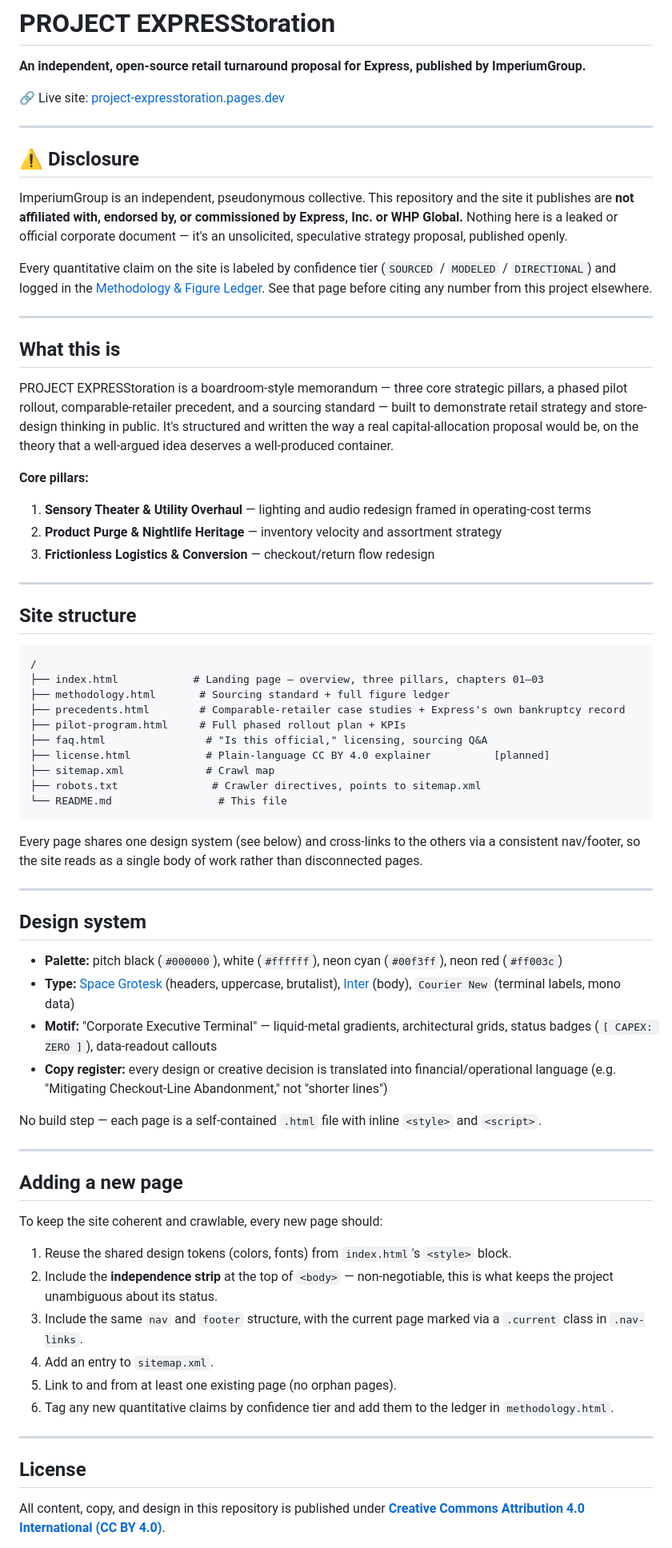
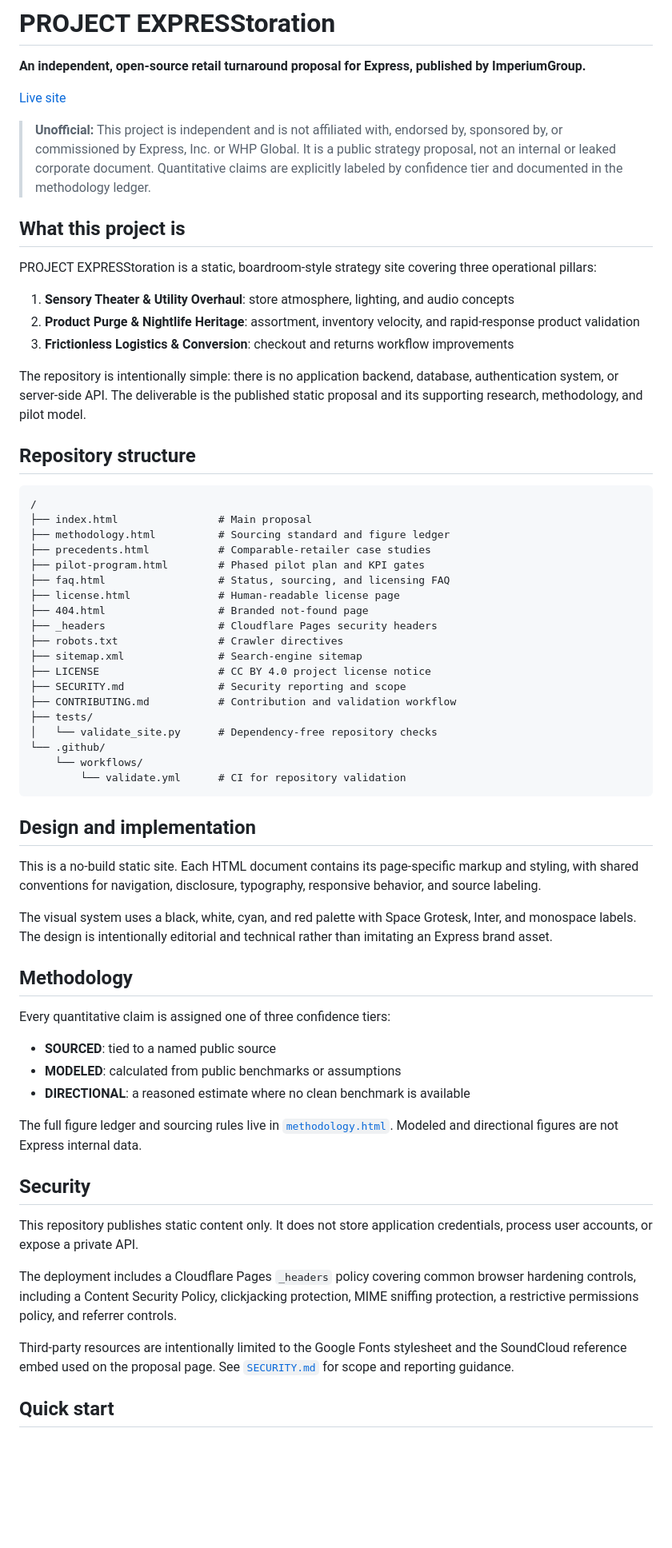
Before and after one commit to ImperiumGroupGlobal/PROJECT-EXPRESStoration, a Markdown page: README.md, the part around one of its changes. Shown at 80% size. Rendered like a GitHub page; blank space fills up the shorter version.

Commit message:
docs: modernize repository documentation

````diff
--- a/README.md
+++ b/README.md
@@ -2,73 +2,67 @@
 
 **An independent, open-source retail turnaround proposal for Express, published by ImperiumGroup.**
 
-🔗 Live site: [project-expresstoration.pages.dev](https://project-expresstoration.pages.dev/)
+[Live site](https://project-expresstoration.pages.dev/)
 
----
+> **Unofficial:** This project is independent and is not affiliated with, endorsed by, sponsored by, or commissioned by Express, Inc. or WHP Global. It is a public strategy proposal, not an internal or leaked corporate document. Quantitative claims are explicitly labeled by confidence tier and documented in the methodology ledger.
 
-## ⚠️ Disclosure
+## What this project is
 
-ImperiumGroup is an independent, pseudonymous collective. This repository and the site it publishes are **not affiliated with, endorsed by, or commissioned by Express, Inc. or WHP Global.** Nothing here is a leaked or official corporate document — it's an unsolicited, speculative strategy proposal, published openly.
+PROJECT EXPRESStoration is a static, boardroom-style strategy site covering three operational pillars:
 
-Every quantitative claim on the site is labeled by confidence tier (`SOURCED` / `MODELED` / `DIRECTIONAL`) and logged in the [Methodology & Figure Ledger](https://project-expresstoration.pages.dev/methodology.html). See that page before citing any number from this project elsewhere.
+1. **Sensory Theater & Utility Overhaul**: store atmosphere, lighting, and audio concepts
+2. **Product Purge & Nightlife Heritage**: assortment, inventory velocity, and rapid-response product validation
+3. **Frictionless Logistics & Conversion**: checkout and returns workflow improvements
 
----
+The repository is intentionally simple: there is no application backend, database, authentication system, or server-side API. The deliverable is the published static proposal and its supporting research, methodology, and pilot model.
 
-## What this is
+## Repository structure
 
-PROJECT EXPRESStoration is a boardroom-style memorandum — three core strategic pillars, a phased pilot rollout, comparable-retailer precedent, and a sourcing standard — built to demonstrate retail strategy and store-design thinking in public. It's structured and written the way a real capital-allocation proposal would be, on the theory that a well-argued idea deserves a well-produced container.
-
-**Core pillars:**
-1. **Sensory Theater & Utility Overhaul** — lighting and audio redesign framed in operating-cost terms
-2. **Product Purge & Nightlife Heritage** — inventory velocity and assortment strategy
-3. **Frictionless Logistics & Conversion** — checkout/return flow redesign
-
----
-
-## Site structure
-
-```
+```text
 /
-├── index.html            # Landing page — overview, three pillars, chapters 01–03
-├── methodology.html       # Sourcing standard + full figure ledger
-├── precedents.html        # Comparable-retailer case studies + Express's own bankruptcy record
-├── pilot-program.html     # Full phased rollout plan + KPIs
-├── faq.html                # "Is this official," licensing, sourcing Q&A
-├── license.html            # Plain-language CC BY 4.0 explainer          [planned]
-├── sitemap.xml             # Crawl map
-├── robots.txt               # Crawler directives, points to sitemap.xml
-└── README.md                 # This file
+├── index.html                # Main proposal
+├── methodology.html          # Sourcing standard and figure ledger
+├── precedents.html           # Comparable-retailer case studies
+├── pilot-program.html        # Phased pilot plan and KPI gates
+├── faq.html                  # Status, sourcing, and licensing FAQ
+├── license.html              # Human-readable license page
+├── 404.html                  # Branded not-found page
+├── _headers                  # Cloudflare Pages security headers
+├── robots.txt                # Crawler directives
+├── sitemap.xml               # Search-engine sitemap
+├── LICENSE                   # CC BY 4.0 project license notice
+├── SECURITY.md               # Security reporting and scope
+├── CONTRIBUTING.md           # Contribution and validation workflow
+├── tests/
+│   └── validate_site.py      # Dependency-free repository checks
+└── .github/
+    └── workflows/
+        └── validate.yml      # CI for repository validation
 ```
 
-Every page shares one design system (see below) and cross-links to the others via a consistent nav/footer, so the site reads as a single body of work rather than disconnected pages.
+## Design and implementation
 
----
+This is a no-build static site. Each HTML document contains its page-specific markup and styling, with shared conventions for navigation, disclosure, typography, responsive behavior, and source labeling.
 
-## Design system
+The visual system uses a black, white, cyan, and red palette with Space Grotesk, Inter, and monospace labels. The design is intentionally editorial and technical rather than imitating an Express brand asset.
 
-- **Palette:** pitch black (`#000000`), white (`#ffffff`), neon cyan (`#00f3ff`), neon red (`#ff003c`)
-- **Type:** [Space Grotesk](https://fonts.google.com/specimen/Space+Grotesk) (headers, uppercase, brutalist), [Inter](https://fonts.google.com/specimen/Inter) (body), `Courier New` (terminal labels, mono data)
-- **Motif:** "Corporate Executive Terminal" — liquid-metal gradients, architectural grids, status badges (`[ CAPEX: ZERO ]`), data-readout callouts
-- **Copy register:** every design or creative decision is translated into financial/operational language (e.g. "Mitigating Checkout-Line Abandonment," not "shorter lines")
+## Methodology
 
-No build step — each page is a self-contained `.html` file with inline `<style>` and `<script>`.
+Every quantitative claim is assigned one of three confidence tiers:
 
----
+- **SOURCED**: tied to a named public source
+- **MODELED**: calculated from public benchmarks or assumptions
+- **DIRECTIONAL**: a reasoned estimate where no clean benchmark is available
 
-## Adding a new page
+The full figure ledger and sourcing rules live in [`methodology.html`](methodology.html). Modeled and directional figures are not Express internal data.
 
-To keep the site coherent and crawlable, every new page should:
+## Security
 
-1. Reuse the shared design tokens (colors, fonts) from `index.html`'s `<style>` block.
-2. Include the **independence strip** at the top of `<body>` — non-negotiable, this is what keeps the project unambiguous about its status.
-3. Include the same `nav` and `footer` structure, with the current page marked via a `.current` class in `.nav-links`.
-4. Add an entry to `sitemap.xml`.
-5. Link to and from at least one existing page (no orphan pages).
-6. Tag any new quantitative claims by confidence tier and add them to the ledger in `methodology.html`.
+This repository publishes static content only. It does not store application credentials, process user accounts, or expose a private API.
 
----
+The deployment includes a Cloudflare Pages `_headers` policy covering common browser hardening controls, including a Content Security Policy, clickjacking protection, MIME sniffing protection, a restrictive permissions policy, and referrer controls.
 
-## License
+Third-party resources are intentionally limited to the Google Fonts stylesheet and the SoundCloud reference embed used on the proposal page. See [`SECURITY.md`](SECURITY.md) for scope and reporting guidance.
 
-All content, copy, and design in this repository is published under **[Creative Commons Attribution 4.0 International (CC BY 4.0)](https://creativecommons.org/licenses/by/4.0/)**.
+## Quick start
 
````
Also changed, not shown: other parts of README.md (+65 -3 lines).
